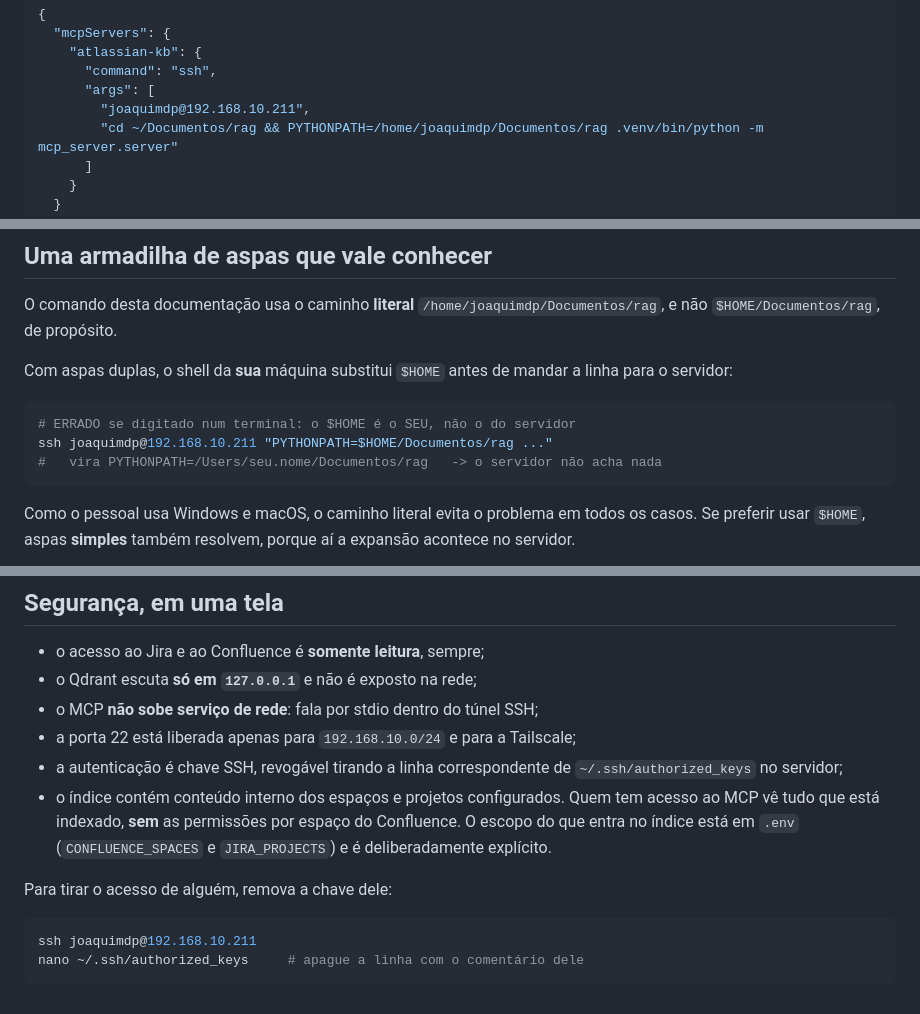
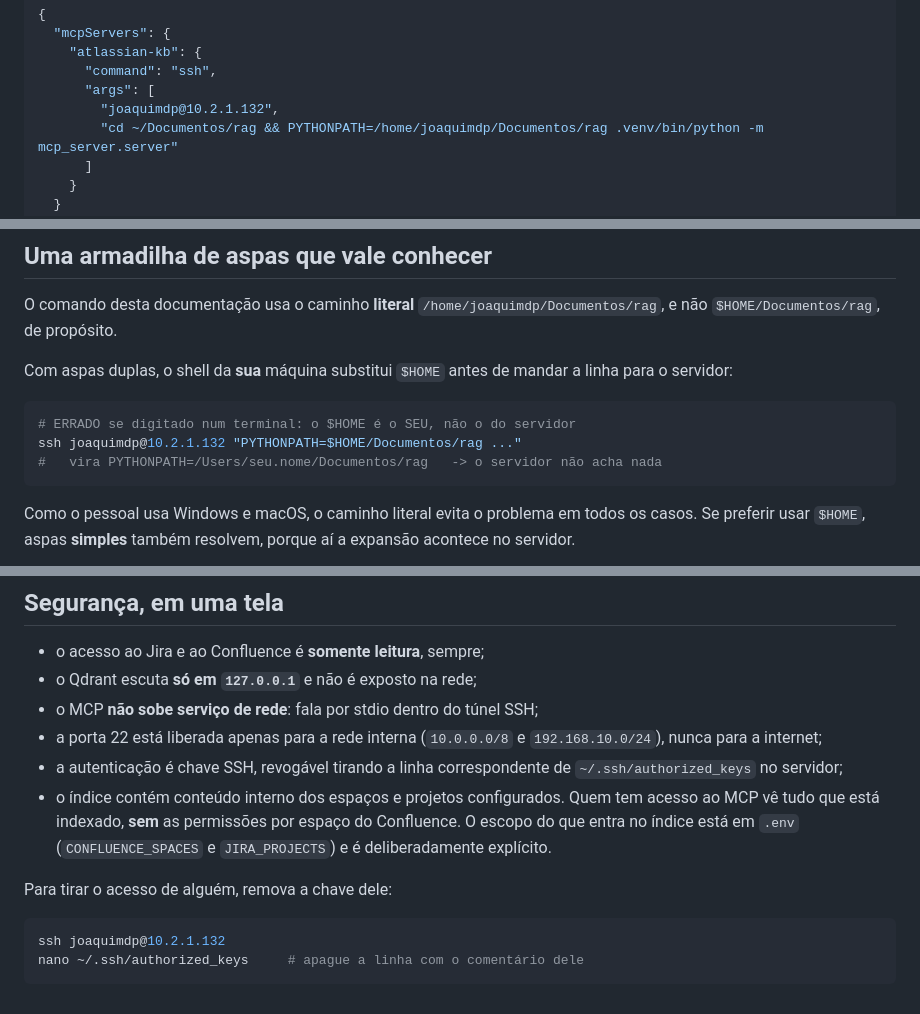
Before and after one commit to joaquim-dandolini-wmw/rag-confluence-jira, a Markdown page: ACESSO-MCP.md, 3 parts joined by grey strips. Rendered like a GitHub page.

````diff
--- a/ACESSO-MCP.md
+++ b/ACESSO-MCP.md
@@ -132,7 +140,7 @@ Acrescente o bloco `atlassian-kb` dentro de `mcpServers`:
     "atlassian-kb": {
       "command": "ssh",
       "args": [
-        "joaquimdp@192.168.10.211",
+        "joaquimdp@10.2.1.132",
         "cd ~/Documentos/rag && PYTHONPATH=/home/joaquimdp/Documentos/rag .venv/bin/python -m mcp_server.server"
       ]
     }
@@ -161,7 +169,7 @@ linha para o servidor:
 
 ```bash
 # ERRADO se digitado num terminal: o $HOME é o SEU, não o do servidor
-ssh joaquimdp@192.168.10.211 "PYTHONPATH=$HOME/Documentos/rag ..."
+ssh joaquimdp@10.2.1.132 "PYTHONPATH=$HOME/Documentos/rag ..."
 #   vira PYTHONPATH=/Users/seu.nome/Documentos/rag   -> o servidor não acha nada
 ```
 
@@ -232,7 +240,8 @@ número em `pontos` e `pontos c/ denso`.
 - o acesso ao Jira e ao Confluence é **somente leitura**, sempre;
 - o Qdrant escuta **só em `127.0.0.1`** e não é exposto na rede;
 - o MCP **não sobe serviço de rede**: fala por stdio dentro do túnel SSH;
-- a porta 22 está liberada apenas para `192.168.10.0/24` e para a Tailscale;
+- a porta 22 está liberada apenas para a rede interna (`10.0.0.0/8` e
+  `192.168.10.0/24`), nunca para a internet;
 - a autenticação é chave SSH, revogável tirando a linha correspondente de
   `~/.ssh/authorized_keys` no servidor;
 - o índice contém conteúdo interno dos espaços e projetos configurados. Quem tem
@@ -243,6 +252,6 @@ número em `pontos` e `pontos c/ denso`.
 Para tirar o acesso de alguém, remova a chave dele:
 
 ```bash
-ssh joaquimdp@192.168.10.211
+ssh joaquimdp@10.2.1.132
 nano ~/.ssh/authorized_keys     # apague a linha com o comentário dele
 ```
````
Also changed, not shown: other parts of ACESSO-MCP.md (+21 -13 lines).
